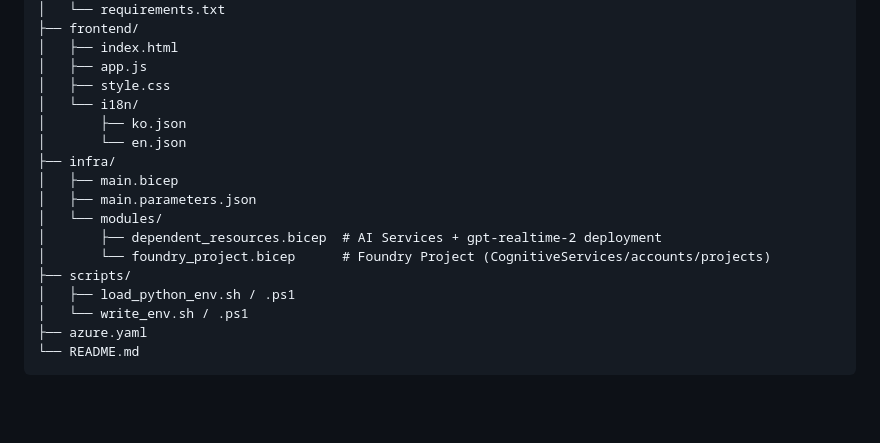
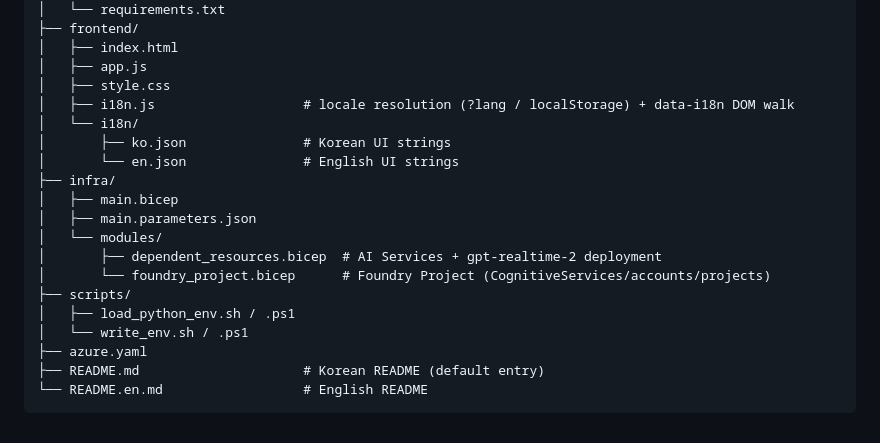
Before and after one commit to bskim/gpt-realtime-2-livedemo, a Markdown page: README.en.md, the part around the change. GitHub-like rendering; blank space fills up the shorter version.

````diff
--- a/README.en.md
+++ b/README.en.md
@@ -480,9 +480,10 @@ gpt-realtime-2-livedemo/
 │   ├── index.html
 │   ├── app.js
 │   ├── style.css
+│   ├── i18n.js                   # locale resolution (?lang / localStorage) + data-i18n DOM walk
 │   └── i18n/
-│       ├── ko.json
-│       └── en.json
+│       ├── ko.json               # Korean UI strings
+│       └── en.json               # English UI strings
 ├── infra/
 │   ├── main.bicep
 │   ├── main.parameters.json
@@ -493,5 +494,6 @@ gpt-realtime-2-livedemo/
 │   ├── load_python_env.sh / .ps1
 │   └── write_env.sh / .ps1
 ├── azure.yaml
-└── README.md
+├── README.md                     # Korean README (default entry)
+└── README.en.md                  # English README
 ```
````
Also changed, not shown: README.md (+21 -10 lines).
